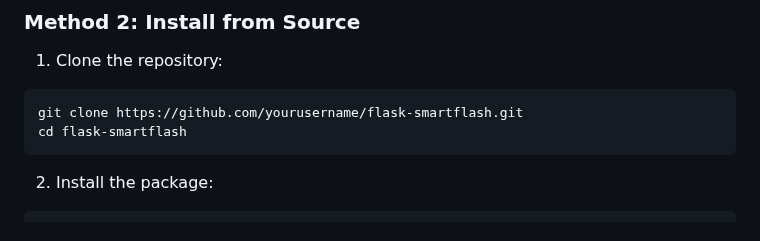
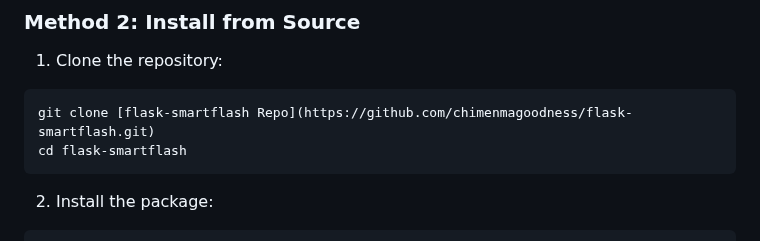
Before and after one commit to chimenmagoodness/flask-smartflash, a Markdown page: README.md, the part around one of its changes. Drawn GitHub-style.

````diff
--- a/README.md
+++ b/README.md
@@ -38,7 +38,7 @@ pip install flask-smartflash
 
 1. Clone the repository:
 ```bash
-git clone https://github.com/yourusername/flask-smartflash.git
+git clone [flask-smartflash Repo](https://github.com/chimenmagoodness/flask-smartflash.git)
 cd flask-smartflash
 ```
 
````
Also changed, not shown: other parts of README.md (+1 -1 lines).
